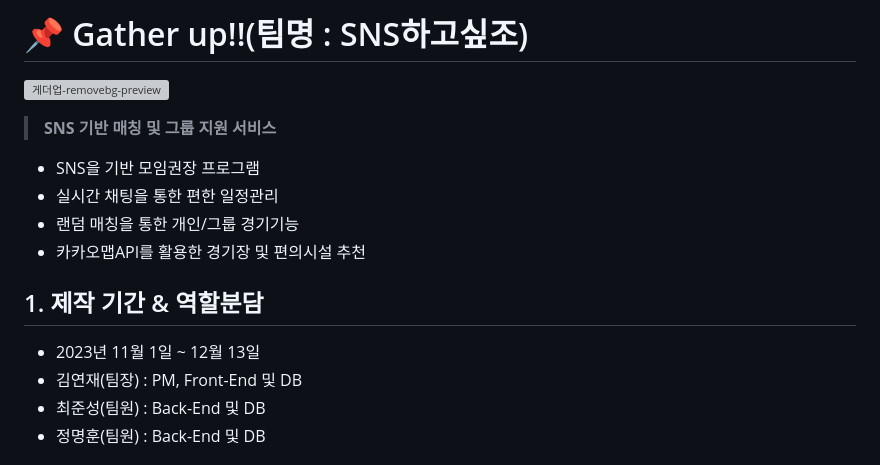
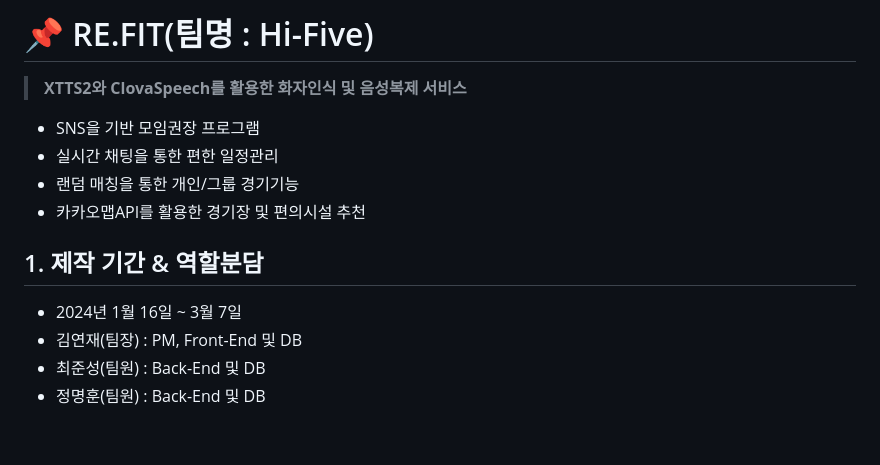
Before and after one commit to ProjectRF/ProjetRF, a Markdown page: README.md, the part around the change. GitHub-like rendering; blank space fills up the shorter version; grey boxes are pictures that could not be loaded.

```diff
--- a/README.md
+++ b/README.md
@@ -1,6 +1,6 @@
-# :pushpin: Gather up!!(팀명 : SNS하고싶조)
-![게더업-removebg-preview](https://github.com/2021-SMHRD-KDT-AI-15/SNSRepo/assets/144158751/92431374-5c7e-400a-ad1a-c6490b97dfe3)
-><strong>SNS 기반 매칭 및 그룹 지원 서비스</strong>
+# :pushpin: RE.FIT(팀명 : Hi-Five)
+
+><strong>XTTS2와 ClovaSpeech를 활용한 화자인식 및 음성복제 서비스</strong>
 * SNS을 기반 모임권장 프로그램
 * 실시간 채팅을 통한 편한 일정관리
 * 랜덤 매칭을 통한 개인/그룹 경기기능
@@ -9,7 +9,7 @@
 </br>
 
 ## 1. 제작 기간 & 역할분담
-- 2023년 11월 1일 ~ 12월 13일
+- 2024년 1월 16일 ~ 3월 7일
 - 김연재(팀장) : PM, Front-End 및 DB
 - 최준성(팀원) : Back-End 및 DB
 - 정명훈(팀원) : Back-End 및 DB
```
